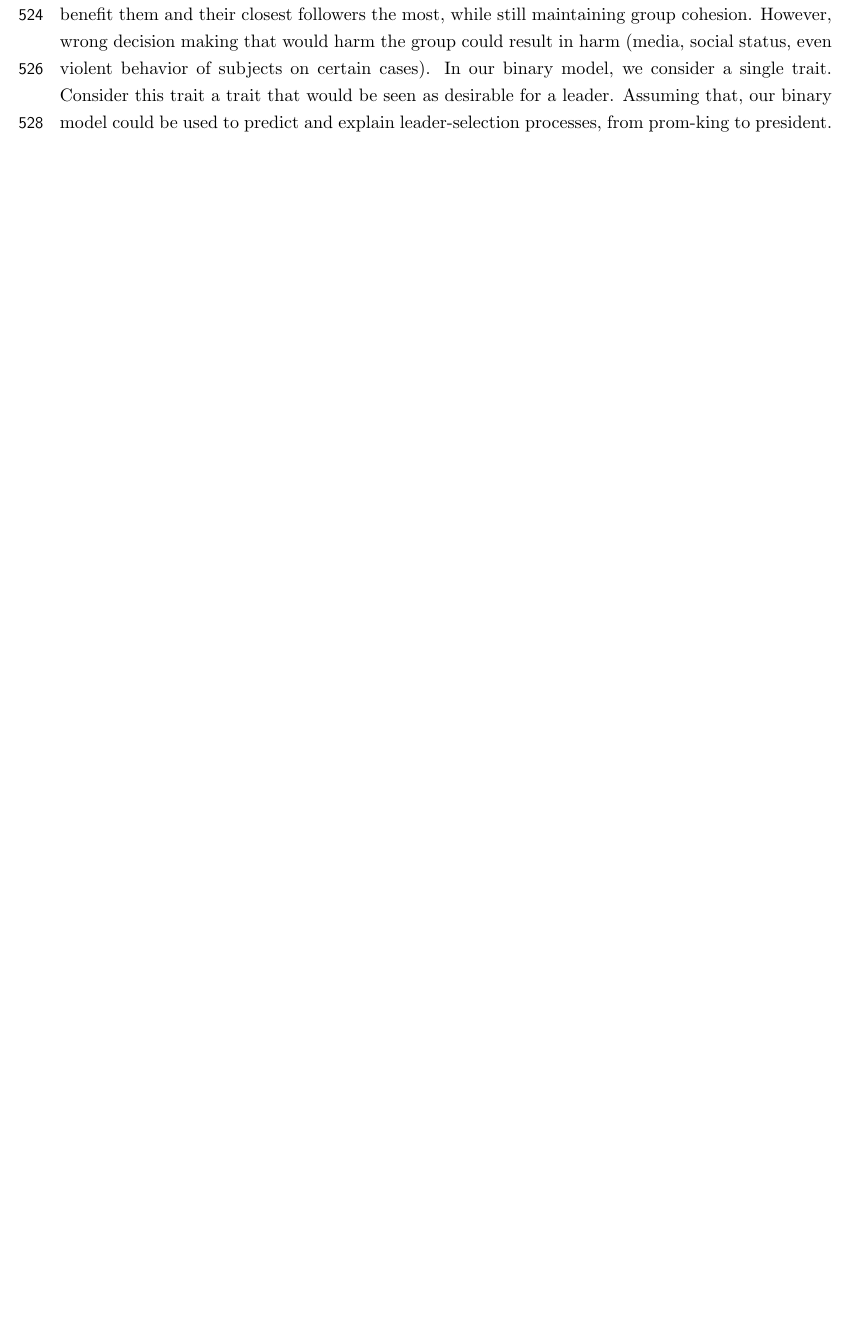
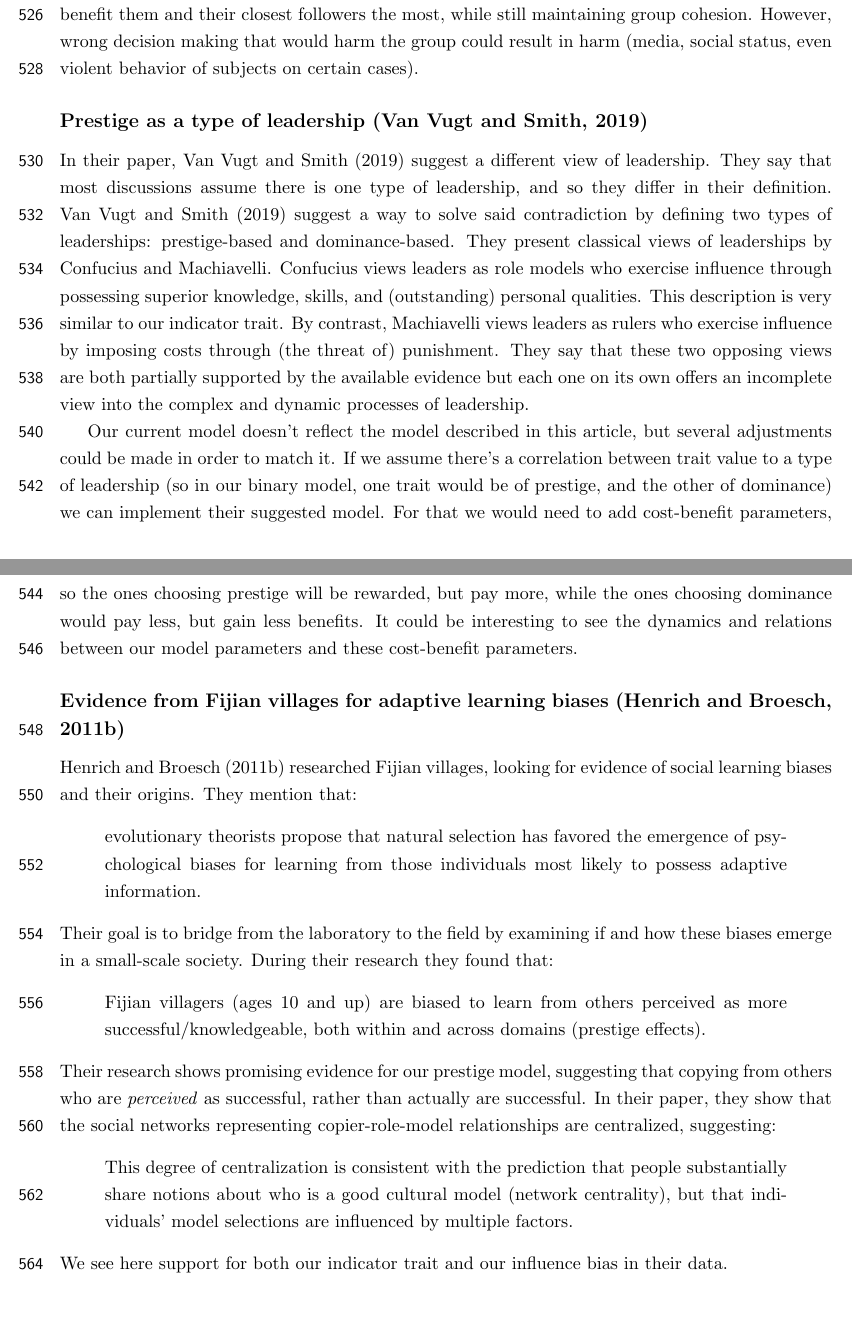
Before and after one commit to yoavram-lab/PrestigeBias, a LaTeX document (ms/PrestigeBias.tex): part of page 24 of 26 before the commit and two parts of pages 24 and 25 of 27 after it, the two joined at a grey line, cut so that both start at the same text, the shorter picture padded with empty space. Compiled offline with pdfLaTeX.

Commit message:
summaries

```diff
--- a/ms/PrestigeBias.tex
+++ b/ms/PrestigeBias.tex
@@ -744,7 +744,31 @@ There are two main approaches to decision makings of groups in nature: leadershi
 When a leader is present, they will have greater selection costs, such as higher risk for predation, being poisoned by unknown experimental patch, but also greater benefits. For example, given the route to the foraging site was successful, the leader and his closest followers would gain most of the food, unlike in a consensus, where the food would be shared more equally.
 It appears leaders appear in simple organisms as well, like fish. In these organisms however, the leader would usually be the hungriest or the weakest, while the rest would prefer to follow, minimizing their costs. In baboons however, \citet{animal_leadership} describe many benefits for the closest associates of the dominant male, such as protection from predators. This is an instance of sexual-selection, where the leader, whose survival chances are lower, gains more sexual partners due to the benefits. ("The greater the risk, the greater the reward")
 In humans, leadership also has its perks and costs. Leaders can make decisions that would benefit them and their closest followers the most, while still maintaining group cohesion. However, wrong decision making that would harm the group could result in harm (media, social status, even violent behavior of subjects on certain cases).
-In our binary model, we consider a single trait. Consider this trait a trait that would be seen as desirable for a leader. Assuming that, our binary model could be used to predict and explain leader-selection processes, from prom-king to president.
+
+
+
+\subsection{Prestige as a type of leadership \citep{dual_leadership}}
+In their paper, \citet{dual_leadership} suggest a different view of leadership. They say that most discussions assume there is one type of leadership, and so they differ in their definition. \citet{dual_leadership} suggest a way to solve said contradiction by defining two types of leaderships: prestige-based and dominance-based.
+They present classical views of leaderships by Confucius and Machiavelli. Confucius views leaders as role models who exercise influence through possessing superior knowledge, skills,
+and (outstanding) personal qualities. This description is very similar to our indicator trait. By contrast, Machiavelli views leaders as rulers who exercise influence by imposing costs through (the threat of) punishment. They say that these two opposing views are both partially supported by the available evidence but each one on its own offers an incomplete view into the complex and dynamic processes of leadership.
+
+Our current model doesn't reflect the model described in this article, but several adjustments could be made in order to match it. If we assume there's a correlation between trait value to a type of leadership (so in our binary model, one trait would be of prestige, and the other of dominance) we can implement their suggested model. For that we would need to add cost-benefit parameters, so the ones choosing prestige will be rewarded, but pay more, while the ones choosing dominance would pay less, but gain less benefits. It could be interesting to see the dynamics and relations between our model parameters and these cost-benefit parameters.
+
+\subsection{Evidence from Fijian villages for adaptive learning biases \citep{fijian_social_bias}}
+\citet{fijian_social_bias} researched Fijian villages, looking for evidence of social learning biases and their origins. They mention that:
+\begin{quote}
+evolutionary theorists propose that natural selection has favored the emergence of psychological biases for learning from those individuals most likely to possess adaptive information.
+\end{quote}
+Their goal is to bridge from the laboratory to the field by examining if and how these biases emerge in a small-scale society.
+During their research they found that:
+\begin{quote}
+Fijian villagers (ages 10 and up) are biased to learn from others perceived as more successful/knowledgeable, both within and across domains (prestige effects).
+\end{quote}
+Their research shows promising evidence for our prestige model, suggesting that copying from others who are \textit{perceived} as successful, rather than actually are successful. In their paper, they show that the social networks representing copier-role-model relationships are centralized, suggesting:
+\begin{quote}
+This degree of centralization is consistent with the prediction that people substantially share notions about who is a good cultural model (network centrality), but that individuals’ model selections are influenced by multiple factors.
+\end{quote}
+We see here support for both our indicator trait and our influence bias in their data.
 
 \clearpage
 \bibliography{refs}
```
Also changed, not shown: ms/refs.bib (+22 -0 lines), ms/PrestigeBias.pdf.
